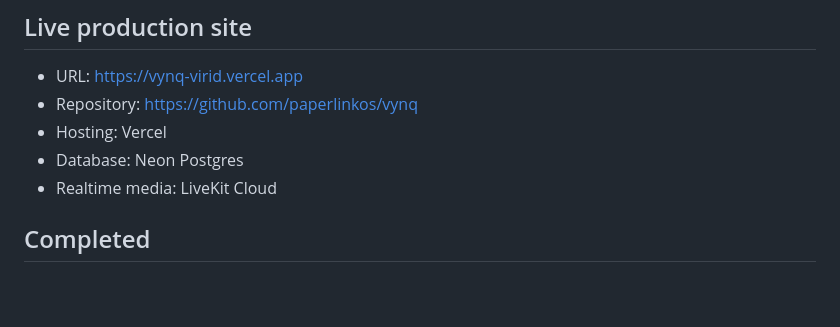
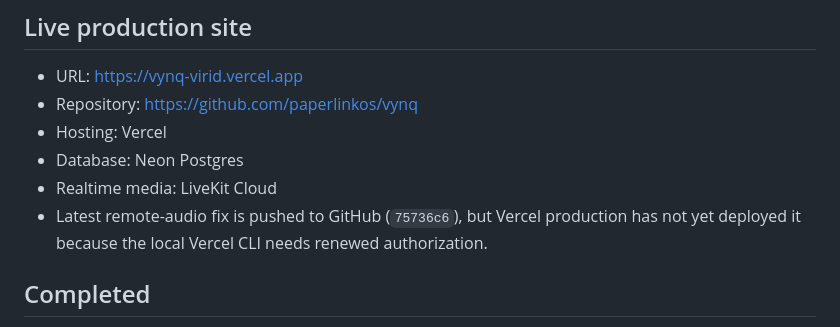
Before and after one commit to paperlinkos/vynq, a Markdown page: CONTEXT.md, the part around the change. Drawn GitHub-style; blank space fills up the shorter version.

Commit message:
Note pending Vercel deployment authorization

```diff
--- a/CONTEXT.md
+++ b/CONTEXT.md
@@ -15,6 +15,7 @@ The product direction is now explicit: VYNQ is a Telegram-first instant meeting
 - Hosting: Vercel
 - Database: Neon Postgres
 - Realtime media: LiveKit Cloud
+- Latest remote-audio fix is pushed to GitHub (`75736c6`), but Vercel production has not yet deployed it because the local Vercel CLI needs renewed authorization.
 
 ## Completed
 
```
